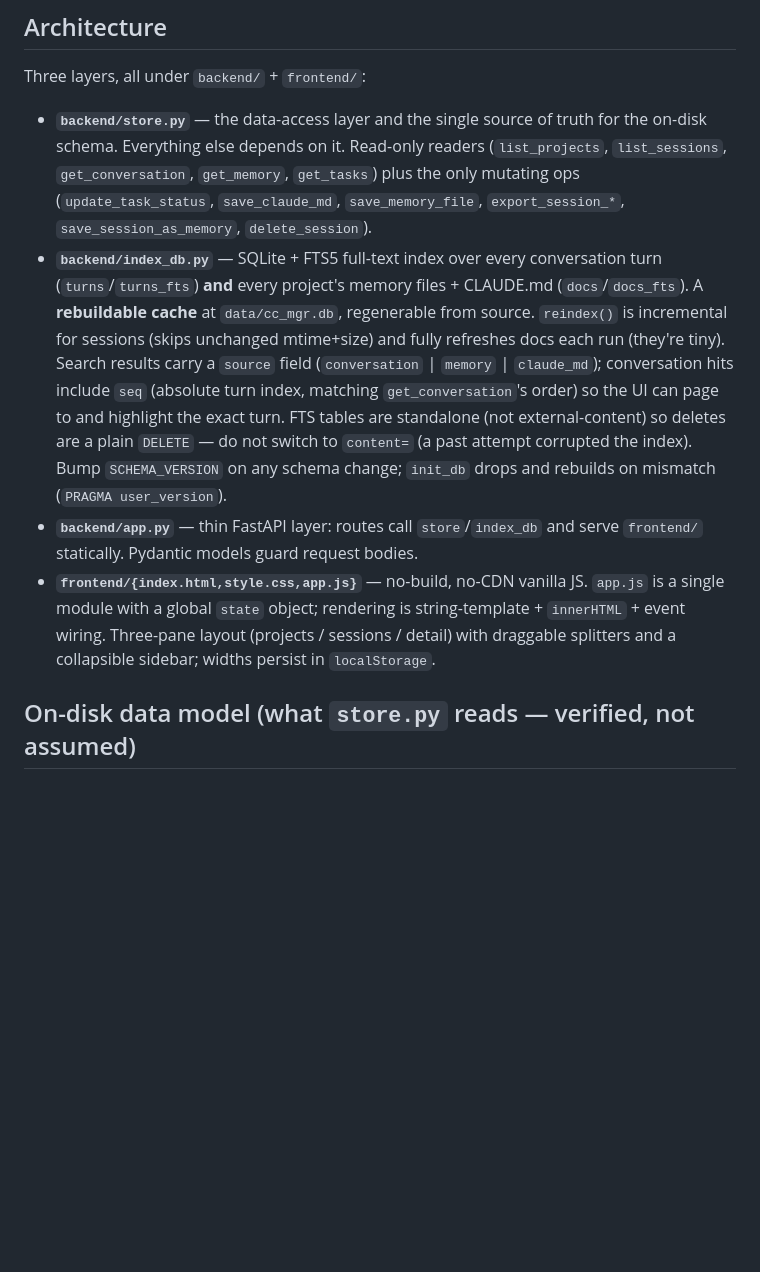
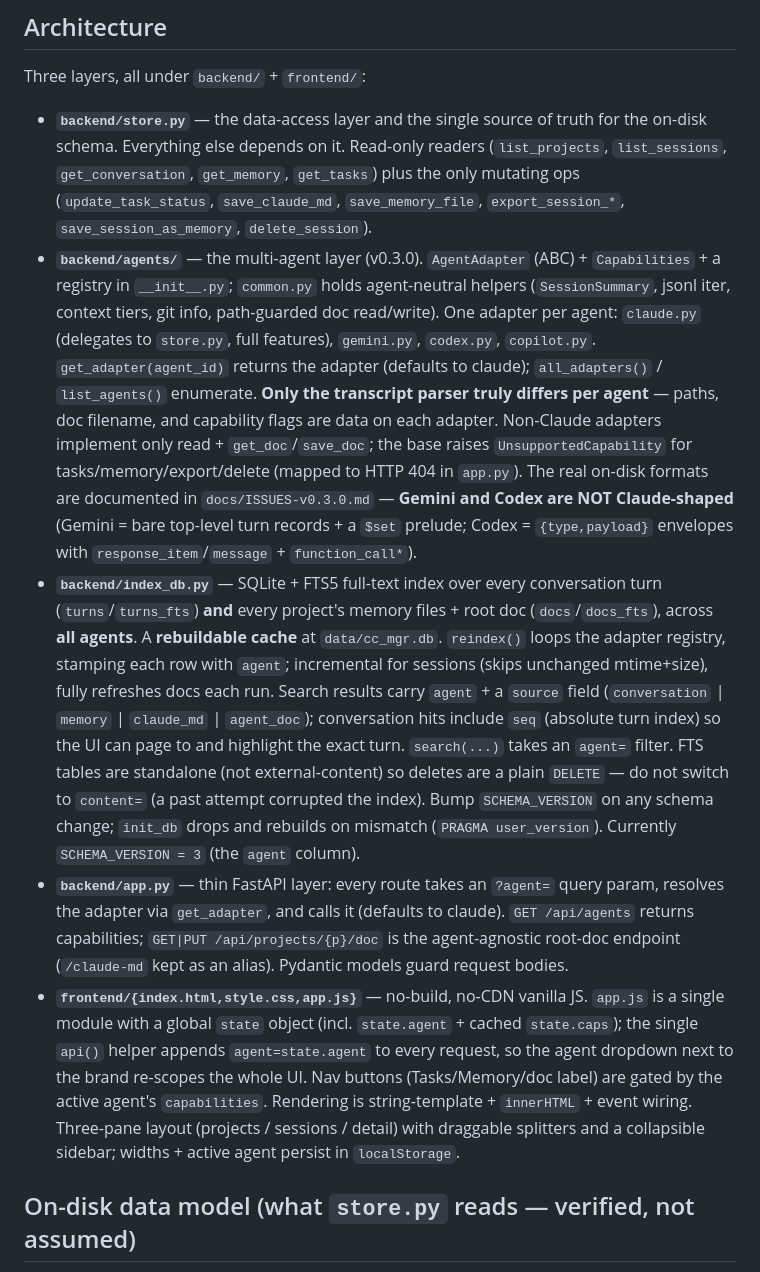
Before and after one commit to cshjin/cc-mgr, a Markdown page: CLAUDE.md, the part around one of its changes. GitHub-like rendering; blank space fills up the shorter version.

```diff
--- a/CLAUDE.md
+++ b/CLAUDE.md
@@ -48,23 +48,45 @@ Three layers, all under `backend/` + `frontend/`:
   plus the only mutating ops (`update_task_status`, `save_claude_md`,
   `save_memory_file`, `export_session_*`, `save_session_as_memory`,
   `delete_session`).
+- **`backend/agents/`** — the multi-agent layer (v0.3.0). `AgentAdapter` (ABC) +
+  `Capabilities` + a registry in `__init__.py`; `common.py` holds agent-neutral
+  helpers (`SessionSummary`, jsonl iter, context tiers, git info, path-guarded doc
+  read/write). One adapter per agent: `claude.py` (delegates to `store.py`, full
+  features), `gemini.py`, `codex.py`, `copilot.py`. `get_adapter(agent_id)` returns
+  the adapter (defaults to claude); `all_adapters()` / `list_agents()` enumerate.
+  **Only the transcript parser truly differs per agent** — paths, doc filename, and
+  capability flags are data on each adapter. Non-Claude adapters implement only
+  read + `get_doc`/`save_doc`; the base raises `UnsupportedCapability` for
+  tasks/memory/export/delete (mapped to HTTP 404 in `app.py`). The real on-disk
+  formats are documented in `docs/ISSUES-v0.3.0.md` — **Gemini and Codex are NOT
+  Claude-shaped** (Gemini = bare top-level turn records + a `$set` prelude; Codex =
+  `{type,payload}` envelopes with `response_item`/`message` + `function_call*`).
 - **`backend/index_db.py`** — SQLite + FTS5 full-text index over every conversation
-  turn (`turns`/`turns_fts`) **and** every project's memory files + CLAUDE.md
-  (`docs`/`docs_fts`). A **rebuildable cache** at `data/cc_mgr.db`, regenerable from
-  source. `reindex()` is incremental for sessions (skips unchanged mtime+size) and
-  fully refreshes docs each run (they're tiny). Search results carry a `source`
-  field (`conversation` | `memory` | `claude_md`); conversation hits include `seq`
-  (absolute turn index, matching `get_conversation`'s order) so the UI can page to
-  and highlight the exact turn. FTS tables are standalone (not external-content) so
+  turn (`turns`/`turns_fts`) **and** every project's memory files + root doc
+  (`docs`/`docs_fts`), across **all agents**. A **rebuildable cache** at
+  `data/cc_mgr.db`. `reindex()` loops the adapter registry, stamping each row with
+  `agent`; incremental for sessions (skips unchanged mtime+size), fully refreshes
+  docs each run. Search results carry `agent` + a `source` field (`conversation` |
+  `memory` | `claude_md` | `agent_doc`); conversation hits include `seq` (absolute
+  turn index) so the UI can page to and highlight the exact turn. `search(...)`
+  takes an `agent=` filter. FTS tables are standalone (not external-content) so
   deletes are a plain `DELETE` — do not switch to `content=` (a past attempt
   corrupted the index). Bump `SCHEMA_VERSION` on any schema change; `init_db` drops
-  and rebuilds on mismatch (`PRAGMA user_version`).
-- **`backend/app.py`** — thin FastAPI layer: routes call `store`/`index_db` and
-  serve `frontend/` statically. Pydantic models guard request bodies.
+  and rebuilds on mismatch (`PRAGMA user_version`). Currently `SCHEMA_VERSION = 3`
+  (the `agent` column).
+- **`backend/app.py`** — thin FastAPI layer: every route takes an `?agent=` query
+  param, resolves the adapter via `get_adapter`, and calls it (defaults to claude).
+  `GET /api/agents` returns capabilities; `GET|PUT /api/projects/{p}/doc` is the
+  agent-agnostic root-doc endpoint (`/claude-md` kept as an alias). Pydantic models
+  guard request bodies.
 - **`frontend/{index.html,style.css,app.js}`** — no-build, no-CDN vanilla JS. `app.js`
-  is a single module with a global `state` object; rendering is string-template +
-  `innerHTML` + event wiring. Three-pane layout (projects / sessions / detail) with
-  draggable splitters and a collapsible sidebar; widths persist in `localStorage`.
+  is a single module with a global `state` object (incl. `state.agent` + cached
+  `state.caps`); the single `api()` helper appends `agent=state.agent` to every
+  request, so the agent dropdown next to the brand re-scopes the whole UI. Nav
+  buttons (Tasks/Memory/doc label) are gated by the active agent's `capabilities`.
+  Rendering is string-template + `innerHTML` + event wiring. Three-pane layout
+  (projects / sessions / detail) with draggable splitters and a collapsible sidebar;
+  widths + active agent persist in `localStorage`.
 
 ## On-disk data model (what `store.py` reads — verified, not assumed)
 
```
Also changed, not shown: other parts of CLAUDE.md (+20 -0 lines), README.md (+12 -3 lines).
